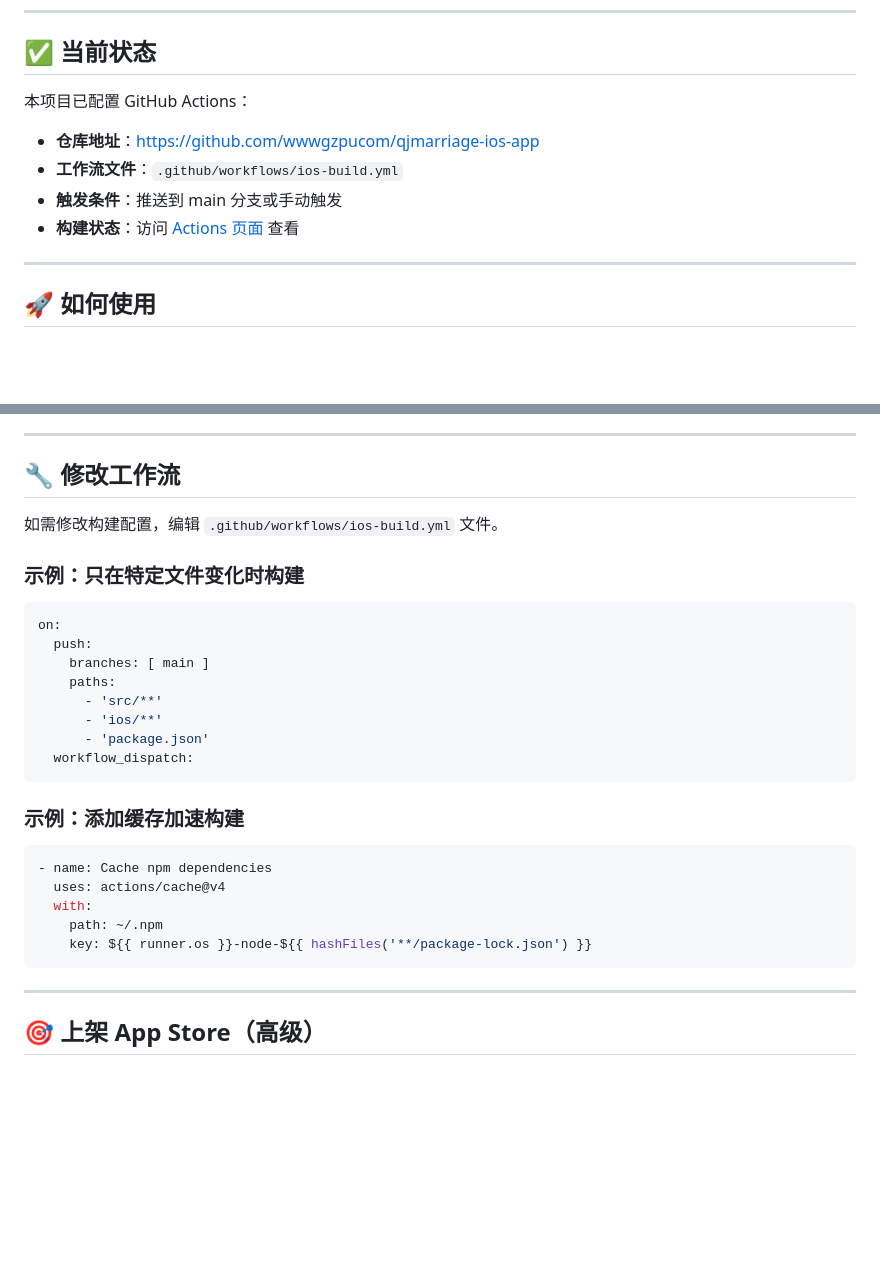
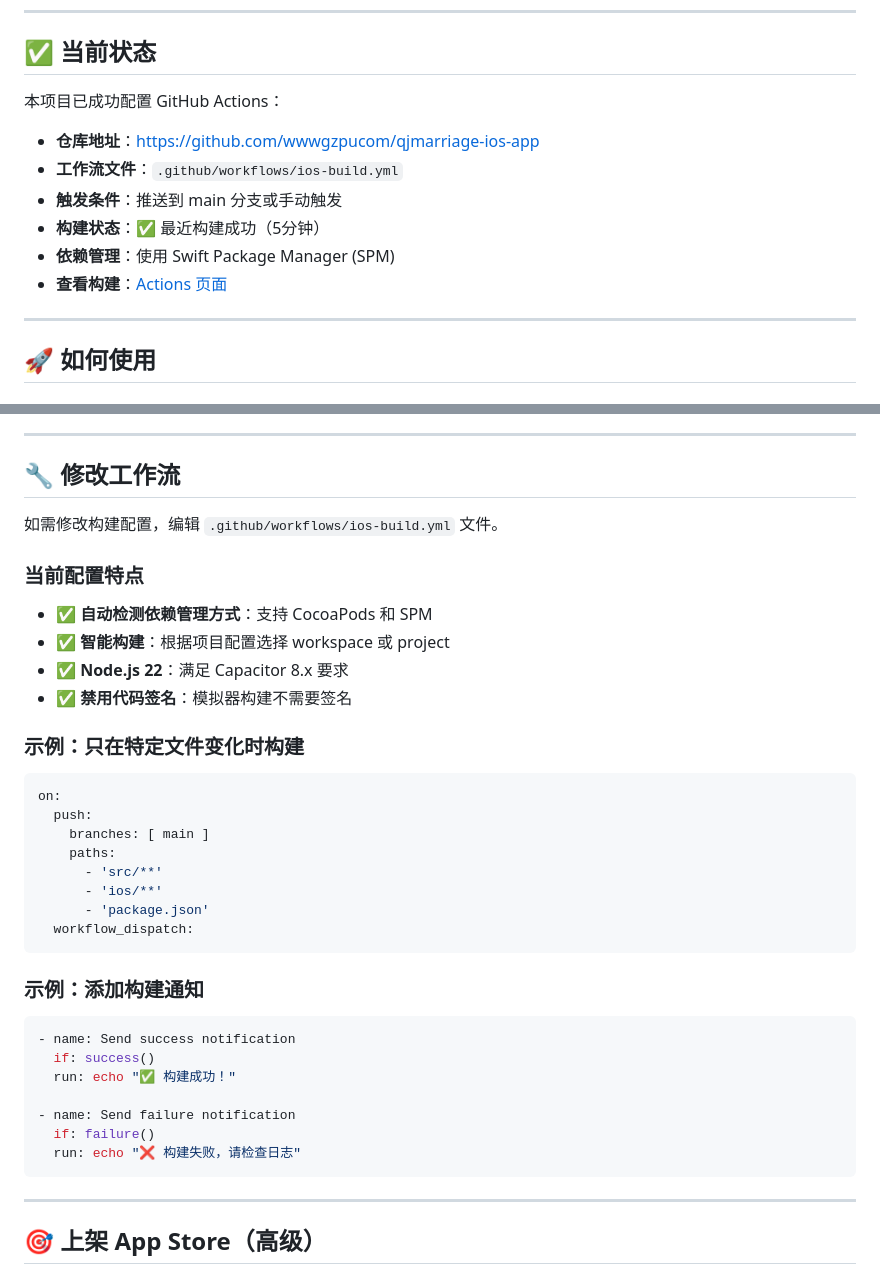
Before and after one commit to wwwgzpucom/qjmarriage-ios-app, a Markdown page: GitHub Actions.md, 2 parts joined by grey strips. GitHub-like rendering; blank space fills up the shorter version.

````diff
--- a/GitHub Actions.md
+++ b/GitHub Actions.md
@@ -15,12 +15,14 @@ GitHub Actions 是 GitHub 提供的免费 CI/CD 服务，可以在云端的 macO
 
 ## ✅ 当前状态
 
-本项目已配置 GitHub Actions：
+本项目已成功配置 GitHub Actions：
 
 - **仓库地址**：https://github.com/wwwgzpucom/qjmarriage-ios-app
 - **工作流文件**：`.github/workflows/ios-build.yml`
 - **触发条件**：推送到 main 分支或手动触发
-- **构建状态**：访问 [Actions 页面](https://github.com/wwwgzpucom/qjmarriage-ios-app/actions) 查看
+- **构建状态**：✅ 最近构建成功（5分钟）
+- **依赖管理**：使用 Swift Package Manager (SPM)
+- **查看构建**：[Actions 页面](https://github.com/wwwgzpucom/qjmarriage-ios-app/actions)
 
 ---
 
@@ -102,6 +108,13 @@ git push
 
 如需修改构建配置，编辑 `.github/workflows/ios-build.yml` 文件。
 
+### 当前配置特点
+
+- ✅ **自动检测依赖管理方式**：支持 CocoaPods 和 SPM
+- ✅ **智能构建**：根据项目配置选择 workspace 或 project
+- ✅ **Node.js 22**：满足 Capacitor 8.x 要求
+- ✅ **禁用代码签名**：模拟器构建不需要签名
+
 ### 示例：只在特定文件变化时构建
 
 ```yaml
@@ -115,14 +128,16 @@ on:
   workflow_dispatch:
 ```
 
-### 示例：添加缓存加速构建
+### 示例：添加构建通知
 
 ```yaml
-- name: Cache npm dependencies
-  uses: actions/cache@v4
-  with:
-    path: ~/.npm
-    key: ${{ runner.os }}-node-${{ hashFiles('**/package-lock.json') }}
+- name: Send success notification
+  if: success()
+  run: echo "✅ 构建成功！"
+
+- name: Send failure notification
+  if: failure()
+  run: echo "❌ 构建失败，请检查日志"
 ```
 
 ---
````
Also changed, not shown: other parts of GitHub Actions.md (+42 -28 lines).
